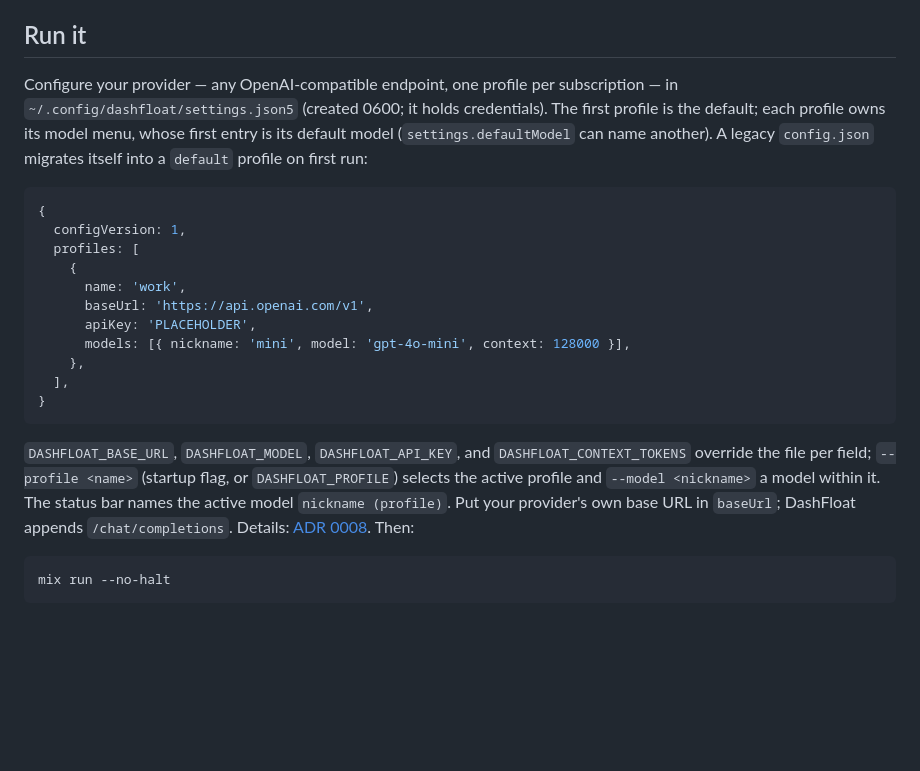
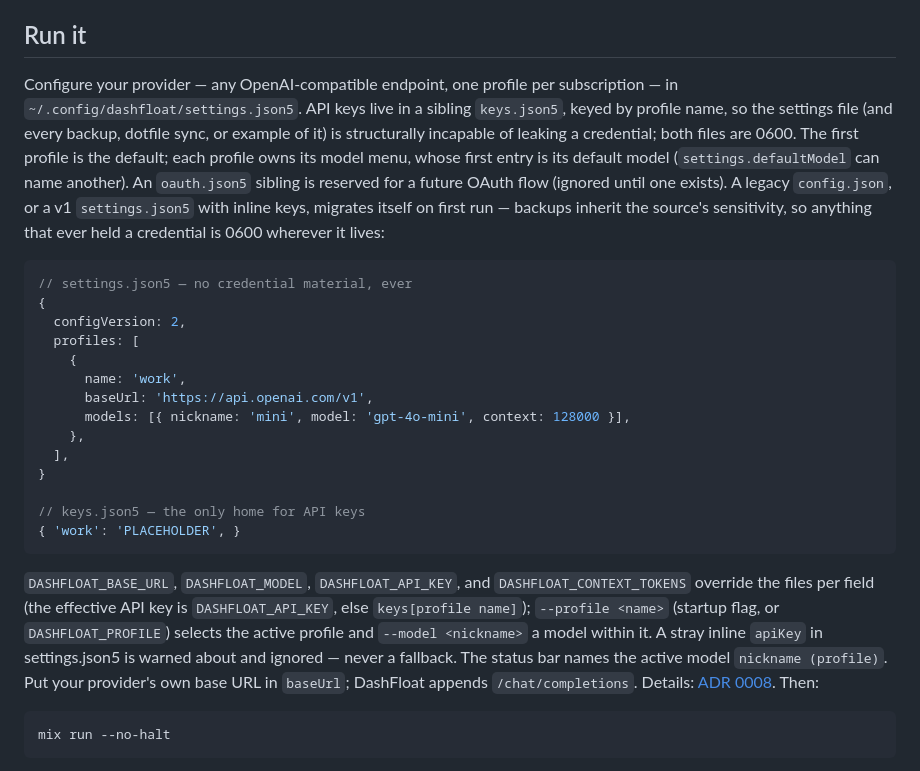
Before and after one commit to fluxvale/dashfloat, a Markdown page: README.md, the part around the change. Drawn GitHub-style; blank space fills up the shorter version.

Commit message:
docs(readme): two-file config example, keys.json5 as the key home

````diff
--- a/README.md
+++ b/README.md
@@ -22,32 +22,42 @@ call execution, context management & history persistence.
 ## Run it
 
 Configure your provider — any OpenAI-compatible endpoint, one profile per
-subscription — in `~/.config/dashfloat/settings.json5` (created 0600; it holds
-credentials). The first profile is the default; each profile owns its model
-menu, whose first entry is its default model (`settings.defaultModel` can name
-another). A legacy `config.json` migrates itself into a `default` profile on
-first run:
+subscription — in `~/.config/dashfloat/settings.json5`. API keys live in a
+sibling `keys.json5`, keyed by profile name, so the settings file (and every
+backup, dotfile sync, or example of it) is structurally incapable of leaking
+a credential; both files are 0600. The first profile is the default; each
+profile owns its model menu, whose first entry is its default model
+(`settings.defaultModel` can name another). An `oauth.json5` sibling is
+reserved for a future OAuth flow (ignored until one exists). A legacy
+`config.json`, or a v1 `settings.json5` with inline keys, migrates itself on
+first run — backups inherit the source's sensitivity, so anything that ever
+held a credential is 0600 wherever it lives:
 
 ```json5
+// settings.json5 — no credential material, ever
 {
-  configVersion: 1,
+  configVersion: 2,
   profiles: [
     {
       name: 'work',
       baseUrl: 'https://api.openai.com/v1',
-      apiKey: 'PLACEHOLDER',
       models: [{ nickname: 'mini', model: 'gpt-4o-mini', context: 128000 }],
     },
   ],
 }
+
+// keys.json5 — the only home for API keys
+{ 'work': 'PLACEHOLDER', }
 ```
 
 `DASHFLOAT_BASE_URL`, `DASHFLOAT_MODEL`, `DASHFLOAT_API_KEY`, and
-`DASHFLOAT_CONTEXT_TOKENS` override the file per field; `--profile <name>`
+`DASHFLOAT_CONTEXT_TOKENS` override the files per field (the effective API
+key is `DASHFLOAT_API_KEY`, else `keys[profile name]`); `--profile <name>`
 (startup flag, or `DASHFLOAT_PROFILE`) selects the active profile and
-`--model <nickname>` a model within it. The status bar names the active model
-`nickname (profile)`. Put your provider's own base URL in `baseUrl`; DashFloat
-appends `/chat/completions`. Details:
+`--model <nickname>` a model within it. A stray inline `apiKey` in
+settings.json5 is warned about and ignored — never a fallback. The status bar
+names the active model `nickname (profile)`. Put your provider's own base URL
+in `baseUrl`; DashFloat appends `/chat/completions`. Details:
 [ADR 0008](docs/decisions/0008-config-layout-profiles-json5.md). Then:
 
 ```sh
````
